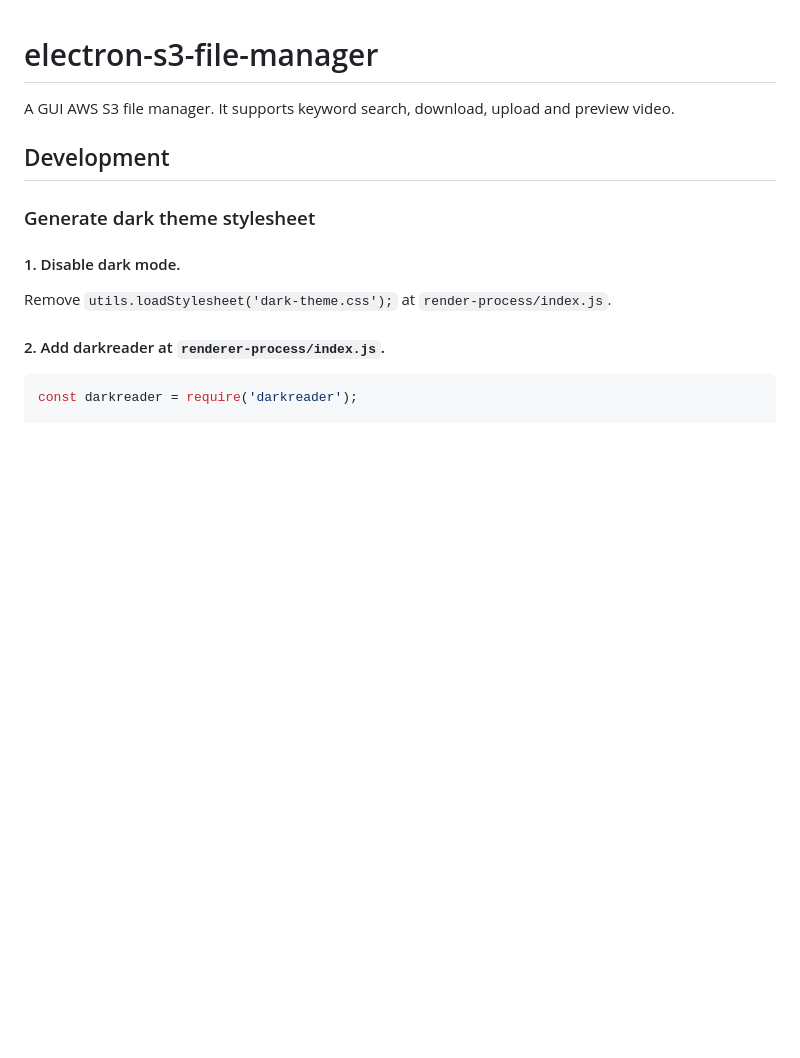
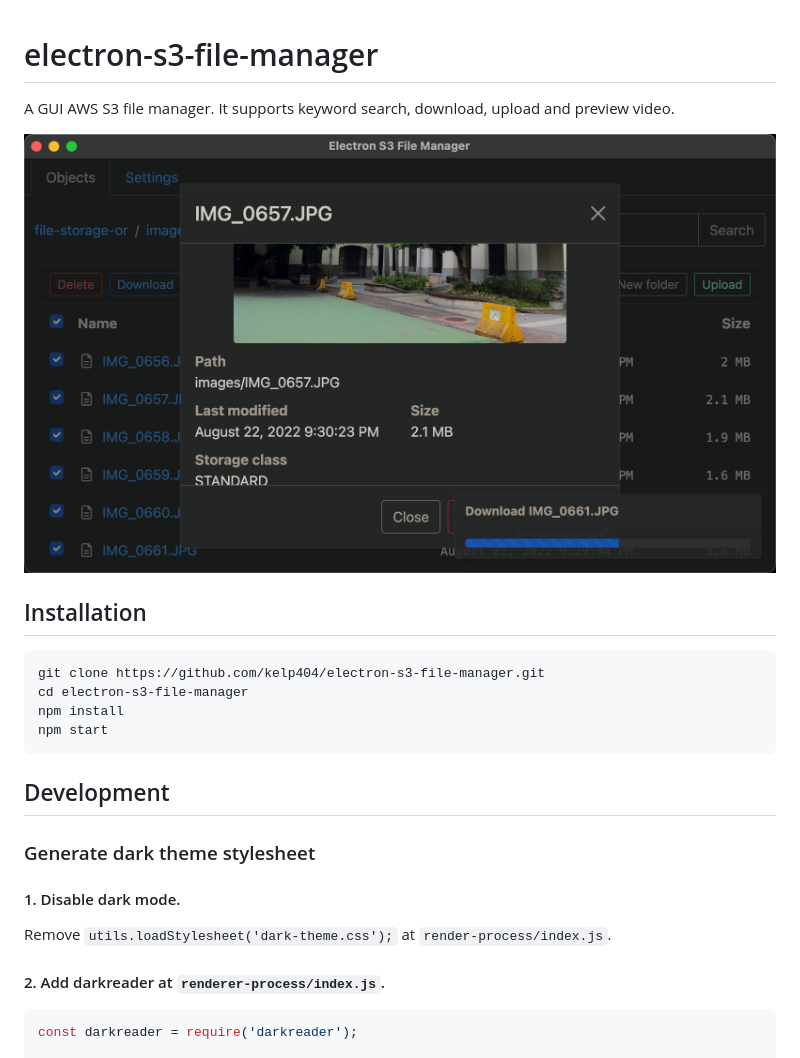
Before and after one commit to kelp404/electron-s3-file-manager, a Markdown page: README.md, the part around the change. GitHub-like rendering; pictures changed too: _screenshot/details.png (added); blank space fills up the shorter version.

Commit message:
docs: add installation section

````diff
--- a/README.md
+++ b/README.md
@@ -1,6 +1,16 @@
 # electron-s3-file-manager
 A GUI AWS S3 file manager. It supports keyword search, download, upload and preview video.
 
+
+![search](_screenshot/details.png)
+
+## Installation
+```bash
+git clone https://github.com/kelp404/electron-s3-file-manager.git
+cd electron-s3-file-manager
+npm install
+npm start
+```
 
 ## Development
 ### Generate dark theme stylesheet
````
